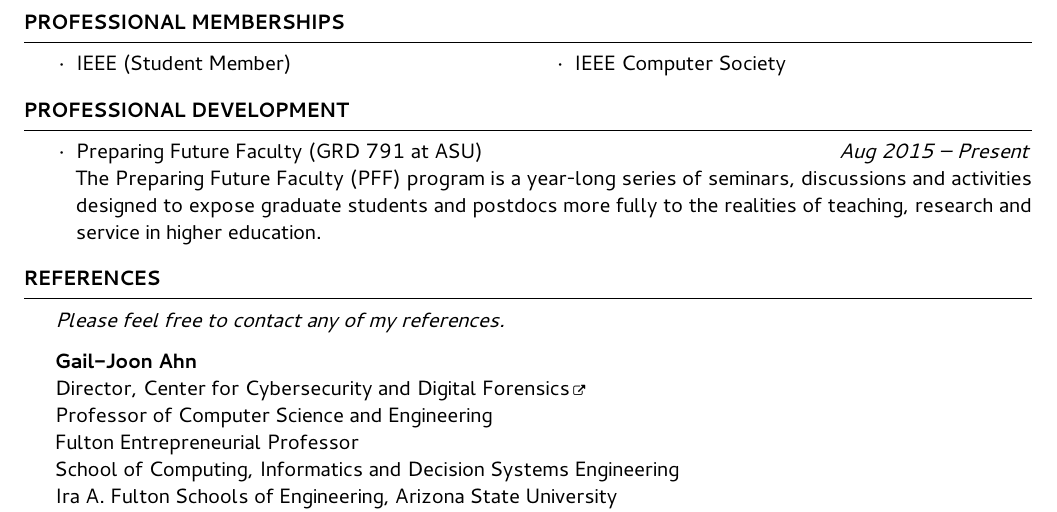
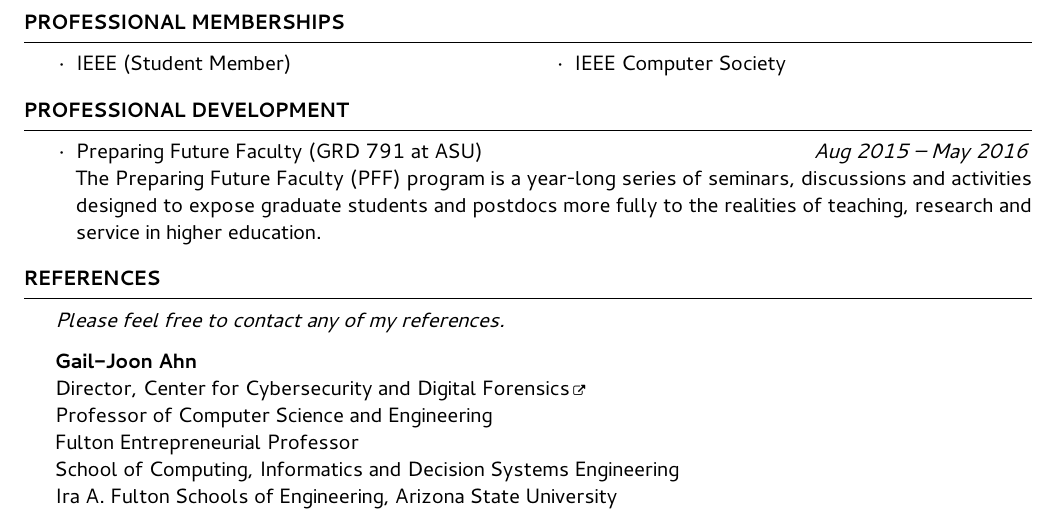
Before and after one commit to mmabey/resume, a LaTeX CV (CV_Mike_Mabey.tex, which reads sections/professional_development.tex): part of page 6 of 7, cut so that both start at the same text. The pictures show the PDF file CV_Mike_Mabey.pdf that the author committed with the source.

Commit message:
Corrected date on PFF course

```diff
--- a/sections/professional_development.tex
+++ b/sections/professional_development.tex
@@ -1,6 +1,6 @@
 \begin{rBulletSection}{Professional Development}
 
-    \item Preparing Future Faculty (GRD 791 at ASU) \hfill \emph{Aug 2015 -- Present}\\
+    \item Preparing Future Faculty (GRD 791 at ASU) \hfill \emph{Aug 2015 -- May 2016}\\
     The Preparing Future Faculty (PFF) program is a year-long series of seminars, discussions and activities designed to expose graduate students and postdocs more fully to the realities of teaching, research and service in higher education.
 
     % \item Writing Effectively: The Art of Argument (Workshop at ASU) \hfill \emph{Oct 2015}
```
Also changed, not shown: CV_Mike_Mabey.pdf.
